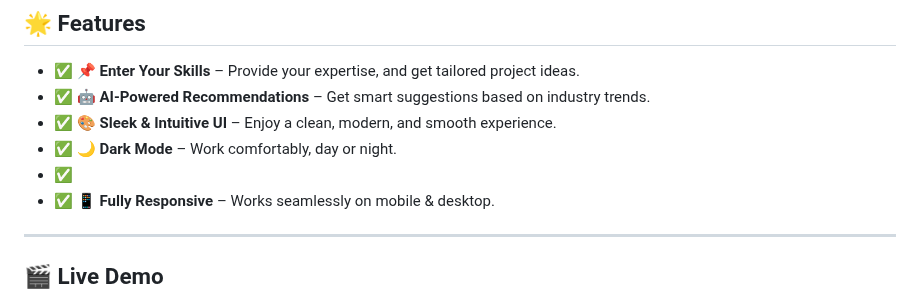
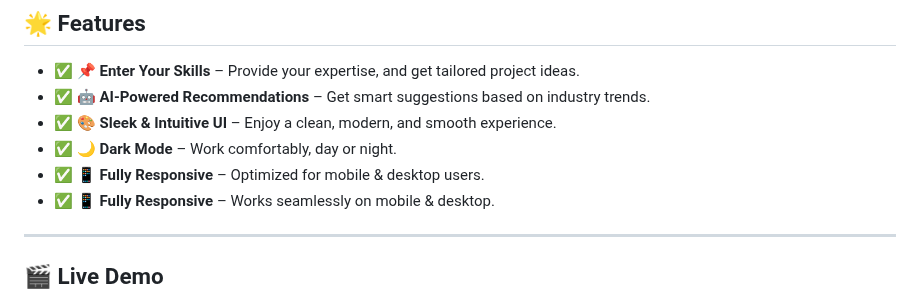
Before and after one commit to KelvCodes/-Community-Impact-Wheel-, a Markdown page: README.md, the part around the change. Rendered like a GitHub page.

```diff
--- a/README.md
+++ b/README.md
@@ -10,7 +10,7 @@
 - ✅ **🤖 AI-Powered Recommendations** – Get smart suggestions based on industry trends.
 - ✅ **🎨 Sleek & Intuitive UI** – Enjoy a clean, modern, and smooth experience.
 - ✅ **🌙 Dark Mode** – Work comfortably, day or night.
-- ✅
+- ✅ **📱 Fully Responsive** – Optimized for mobile & desktop users.
 - ✅ **📱 Fully Responsive** – Works seamlessly on mobile & desktop.
 
 ---
```
